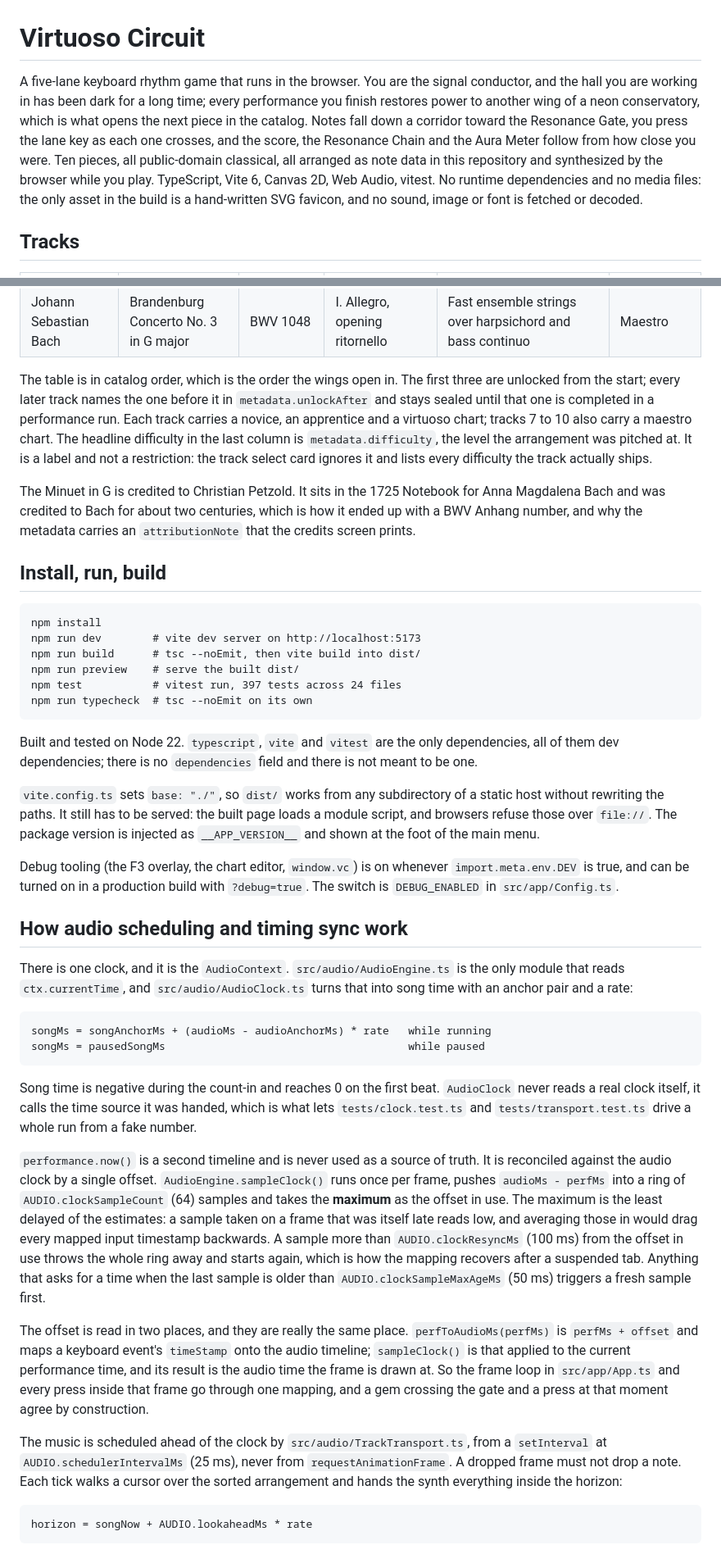
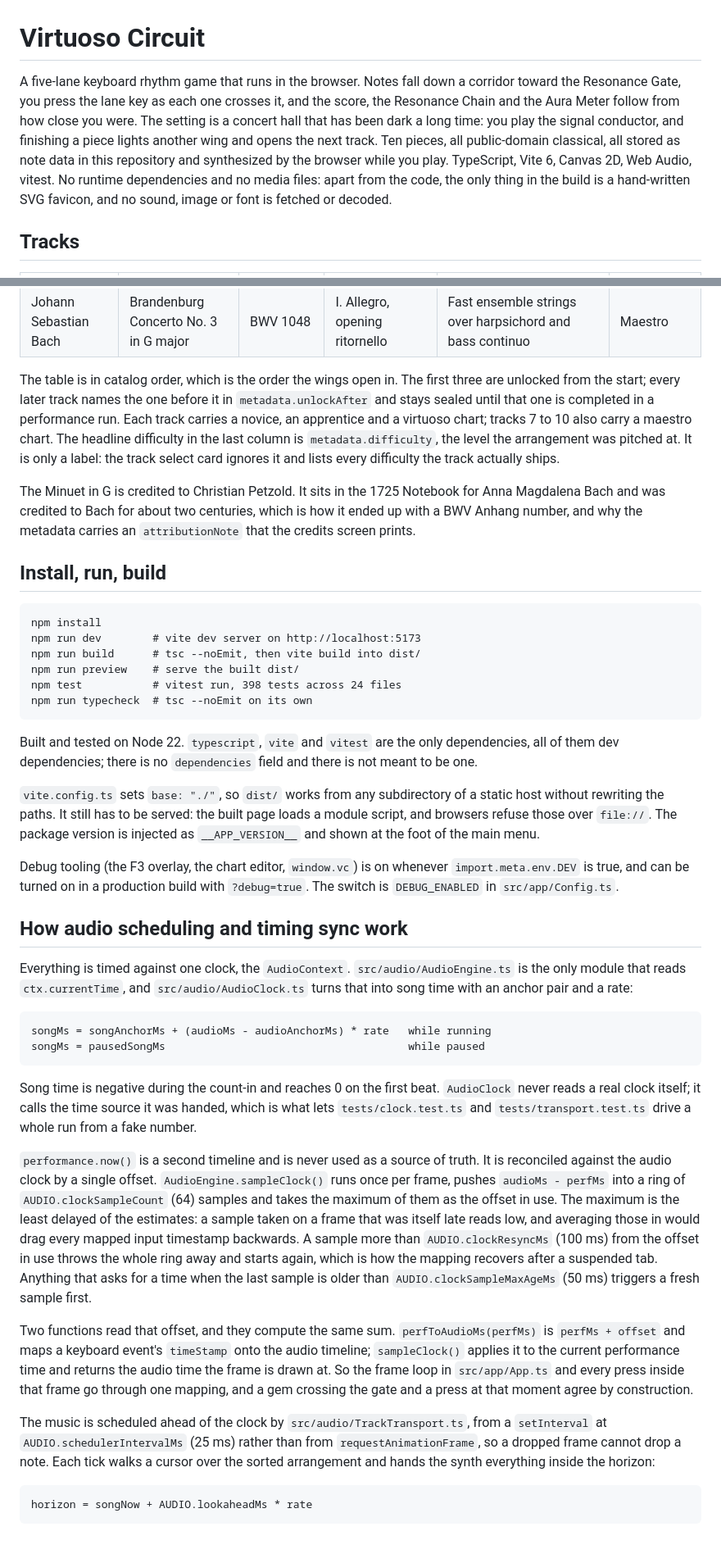
Before and after one commit to naltinbas/VirtuosoCircuit, a Markdown page: README.md, 2 parts joined by grey strips. Shown at 82% size. Rendered like a GitHub page.

````diff
--- a/README.md
+++ b/README.md
@@ -1,6 +1,6 @@
 # Virtuoso Circuit
 
-A five-lane keyboard rhythm game that runs in the browser. You are the signal conductor, and the hall you are working in has been dark for a long time; every performance you finish restores power to another wing of a neon conservatory, which is what opens the next piece in the catalog. Notes fall down a corridor toward the Resonance Gate, you press the lane key as each one crosses, and the score, the Resonance Chain and the Aura Meter follow from how close you were. Ten pieces, all public-domain classical, all arranged as note data in this repository and synthesized by the browser while you play. TypeScript, Vite 6, Canvas 2D, Web Audio, vitest. No runtime dependencies and no media files: the only asset in the build is a hand-written SVG favicon, and no sound, image or font is fetched or decoded.
+A five-lane keyboard rhythm game that runs in the browser. Notes fall down a corridor toward the Resonance Gate, you press the lane key as each one crosses it, and the score, the Resonance Chain and the Aura Meter follow from how close you were. The setting is a concert hall that has been dark a long time: you play the signal conductor, and finishing a piece lights another wing and opens the next track. Ten pieces, all public-domain classical, all stored as note data in this repository and synthesized by the browser while you play. TypeScript, Vite 6, Canvas 2D, Web Audio, vitest. No runtime dependencies and no media files: apart from the code, the only thing in the build is a hand-written SVG favicon, and no sound, image or font is fetched or decoded.
 
 ## Tracks
 
@@ -17,7 +17,7 @@ A five-lane keyboard rhythm game that runs in the browser. You are the signal co
 | Ludwig van Beethoven | Symphony No. 5 in C minor | Op. 67 | I. Allegro con brio, opening | Percussive orchestra: string motif, organ brass, bass and drums | Virtuoso |
 | Johann Sebastian Bach | Brandenburg Concerto No. 3 in G major | BWV 1048 | I. Allegro, opening ritornello | Fast ensemble strings over harpsichord and bass continuo | Maestro |
 
-The table is in catalog order, which is the order the wings open in. The first three are unlocked from the start; every later track names the one before it in `metadata.unlockAfter` and stays sealed until that one is completed in a performance run. Each track carries a novice, an apprentice and a virtuoso chart; tracks 7 to 10 also carry a maestro chart. The headline difficulty in the last column is `metadata.difficulty`, the level the arrangement was pitched at. It is a label and not a restriction: the track select card ignores it and lists every difficulty the track actually ships.
+The table is in catalog order, which is the order the wings open in. The first three are unlocked from the start; every later track names the one before it in `metadata.unlockAfter` and stays sealed until that one is completed in a performance run. Each track carries a novice, an apprentice and a virtuoso chart; tracks 7 to 10 also carry a maestro chart. The headline difficulty in the last column is `metadata.difficulty`, the level the arrangement was pitched at. It is only a label: the track select card ignores it and lists every difficulty the track actually ships.
 
 The Minuet in G is credited to Christian Petzold. It sits in the 1725 Notebook for Anna Magdalena Bach and was credited to Bach for about two centuries, which is how it ended up with a BWV Anhang number, and why the metadata carries an `attributionNote` that the credits screen prints.
 
@@ -28,7 +28,7 @@ npm install
 npm run dev        # vite dev server on http://localhost:5173
 npm run build      # tsc --noEmit, then vite build into dist/
 npm run preview    # serve the built dist/
-npm test           # vitest run, 397 tests across 24 files
+npm test           # vitest run, 398 tests across 24 files
 npm run typecheck  # tsc --noEmit on its own
 ```
 
@@ -40,20 +40,20 @@ Debug tooling (the F3 overlay, the chart editor, `window.vc`) is on whenever `im
 
 ## How audio scheduling and timing sync work
 
-There is one clock, and it is the `AudioContext`. `src/audio/AudioEngine.ts` is the only module that reads `ctx.currentTime`, and `src/audio/AudioClock.ts` turns that into song time with an anchor pair and a rate:
+Everything is timed against one clock, the `AudioContext`. `src/audio/AudioEngine.ts` is the only module that reads `ctx.currentTime`, and `src/audio/AudioClock.ts` turns that into song time with an anchor pair and a rate:
 
 ```
 songMs = songAnchorMs + (audioMs - audioAnchorMs) * rate   while running
 songMs = pausedSongMs                                      while paused
 ```
 
-Song time is negative during the count-in and reaches 0 on the first beat. `AudioClock` never reads a real clock itself, it calls the time source it was handed, which is what lets `tests/clock.test.ts` and `tests/transport.test.ts` drive a whole run from a fake number.
+Song time is negative during the count-in and reaches 0 on the first beat. `AudioClock` never reads a real clock itself; it calls the time source it was handed, which is what lets `tests/clock.test.ts` and `tests/transport.test.ts` drive a whole run from a fake number.
 
-`performance.now()` is a second timeline and is never used as a source of truth. It is reconciled against the audio clock by a single offset. `AudioEngine.sampleClock()` runs once per frame, pushes `audioMs - perfMs` into a ring of `AUDIO.clockSampleCount` (64) samples and takes the **maximum** as the offset in use. The maximum is the least delayed of the estimates: a sample taken on a frame that was itself late reads low, and averaging those in would drag every mapped input timestamp backwards. A sample more than `AUDIO.clockResyncMs` (100 ms) from the offset in use throws the whole ring away and starts again, which is how the mapping recovers after a suspended tab. Anything that asks for a time when the last sample is older than `AUDIO.clockSampleMaxAgeMs` (50 ms) triggers a fresh sample first.
+`performance.now()` is a second timeline and is never used as a source of truth. It is reconciled against the audio clock by a single offset. `AudioEngine.sampleClock()` runs once per frame, pushes `audioMs - perfMs` into a ring of `AUDIO.clockSampleCount` (64) samples and takes the maximum of them as the offset in use. The maximum is the least delayed of the estimates: a sample taken on a frame that was itself late reads low, and averaging those in would drag every mapped input timestamp backwards. A sample more than `AUDIO.clockResyncMs` (100 ms) from the offset in use throws the whole ring away and starts again, which is how the mapping recovers after a suspended tab. Anything that asks for a time when the last sample is older than `AUDIO.clockSampleMaxAgeMs` (50 ms) triggers a fresh sample first.
 
-The offset is read in two places, and they are really the same place. `perfToAudioMs(perfMs)` is `perfMs + offset` and maps a keyboard event's `timeStamp` onto the audio timeline; `sampleClock()` is that applied to the current performance time, and its result is the audio time the frame is drawn at. So the frame loop in `src/app/App.ts` and every press inside that frame go through one mapping, and a gem crossing the gate and a press at that moment agree by construction.
+Two functions read that offset, and they compute the same sum. `perfToAudioMs(perfMs)` is `perfMs + offset` and maps a keyboard event's `timeStamp` onto the audio timeline; `sampleClock()` applies it to the current performance time and returns the audio time the frame is drawn at. So the frame loop in `src/app/App.ts` and every press inside that frame go through one mapping, and a gem crossing the gate and a press at that moment agree by construction.
 
-The music is scheduled ahead of the clock by `src/audio/TrackTransport.ts`, from a `setInterval` at `AUDIO.schedulerIntervalMs` (25 ms), never from `requestAnimationFrame`. A dropped frame must not drop a note. Each tick walks a cursor over the sorted arrangement and hands the synth everything inside the horizon:
+The music is scheduled ahead of the clock by `src/audio/TrackTransport.ts`, from a `setInterval` at `AUDIO.schedulerIntervalMs` (25 ms) rather than from `requestAnimationFrame`, so a dropped frame cannot drop a note. Each tick walks a cursor over the sorted arrangement and hands the synth everything inside the horizon:
 
 ```
 horizon = songNow + AUDIO.lookaheadMs * rate
````
Also changed, not shown: other parts of README.md (+25 -25 lines).
